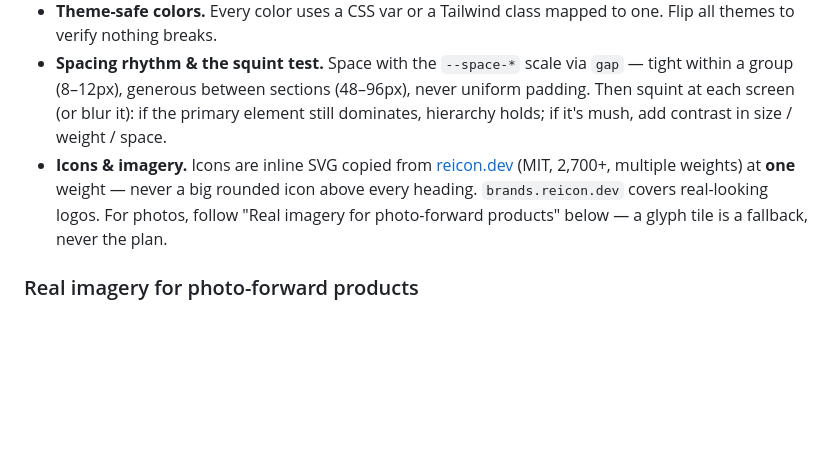
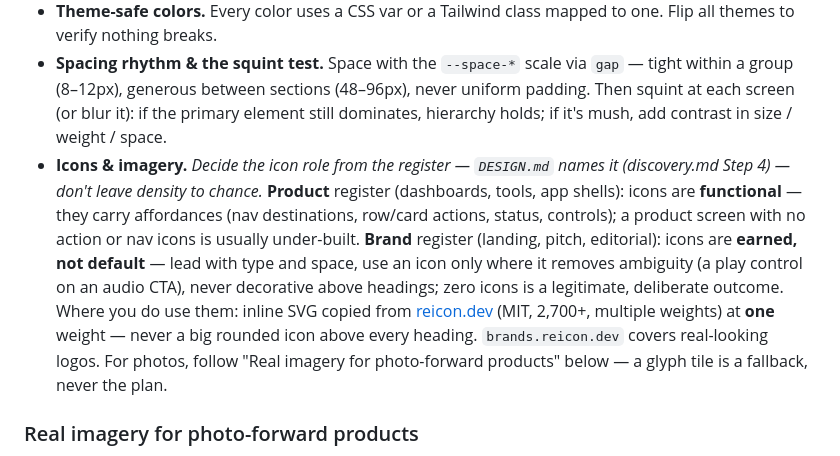
Before and after one commit to kurenn/claude-prototype, a Markdown page: reference/build.md, the part around the change. GitHub-like rendering; blank space fills up the shorter version.

Commit message:
Make the icon decision register-driven and stated (not incidental)
Observed: nightjar (brand/editorial) shipped 0 icons and Foyer (product/tool)
shipped 81 — both defensible, but by luck, not a reasoned call. The skill had
the HOW (reicon, one weight) but no principled WHEN, so density was incidental.

- reference/build.md 'Icons & imagery': decide icon role from the register —
  product = functional (nav/actions/status; none = usually under-built);
  brand = earned-not-default (type leads; an icon only to remove ambiguity;
  zero is a legitimate deliberate outcome). Keep the reicon one-weight how-to.
- reference/discovery.md Step 4: DESIGN.md now names an 'Icon stance'
  (functional / sparingly-functional / none) as a deliberate decision alongside
  the signature move.

Co-Authored-By: Claude Opus 4.8 (1M context) <noreply@anthropic.com>

```diff
--- a/reference/build.md
+++ b/reference/build.md
@@ -324,7 +324,7 @@ One HTML file per screen. Each screen:
 - **URL state for interactive bits.** Modals, tabs, accordions wired through `State.set()`. Opening `?modal=signup` lands with the modal open; the Share button copies a URL reproducing the exact screen.
 - **Theme-safe colors.** Every color uses a CSS var or a Tailwind class mapped to one. Flip all themes to verify nothing breaks.
 - **Spacing rhythm & the squint test.** Space with the `--space-*` scale via `gap` — tight within a group (8–12px), generous between sections (48–96px), never uniform padding. Then squint at each screen (or blur it): if the primary element still dominates, hierarchy holds; if it's mush, add contrast in size / weight / space.
-- **Icons & imagery.** Icons are inline SVG copied from [reicon.dev](https://reicon.dev) (MIT, 2,700+, multiple weights) at **one** weight — never a big rounded icon above every heading. `brands.reicon.dev` covers real-looking logos. For photos, follow "Real imagery for photo-forward products" below — a glyph tile is a fallback, never the plan.
+- **Icons & imagery.** *Decide the icon role from the register — `DESIGN.md` names it (discovery.md Step 4) — don't leave density to chance.* **Product** register (dashboards, tools, app shells): icons are **functional** — they carry affordances (nav destinations, row/card actions, status, controls); a product screen with no action or nav icons is usually under-built. **Brand** register (landing, pitch, editorial): icons are **earned, not default** — lead with type and space, use an icon only where it removes ambiguity (a play control on an audio CTA), never decorative above headings; zero icons is a legitimate, deliberate outcome. Where you do use them: inline SVG copied from [reicon.dev](https://reicon.dev) (MIT, 2,700+, multiple weights) at **one** weight — never a big rounded icon above every heading. `brands.reicon.dev` covers real-looking logos. For photos, follow "Real imagery for photo-forward products" below — a glyph tile is a fallback, never the plan.
 
 ### Real imagery for photo-forward products
 
```
Also changed, not shown: reference/discovery.md (+1 -0 lines).
